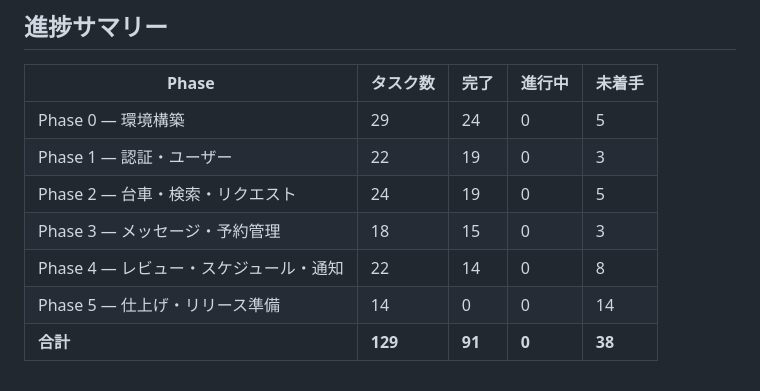
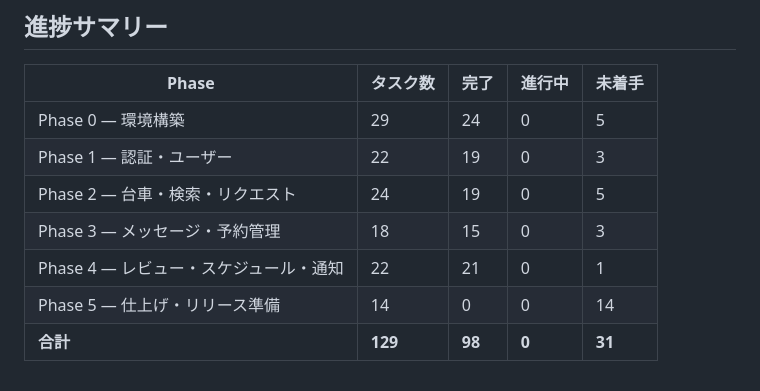
Before and after one commit to kakegawa167/daishare-project, a Markdown page: docs/tasks.md, the part around one of its changes. Rendered like a GitHub page.

Commit message:
Update tasks.md: Phase 4 complete (98/129)

```diff
--- a/docs/tasks.md
+++ b/docs/tasks.md
@@ -316,6 +316,6 @@
 | Phase 1 — 認証・ユーザー               | 22       | 19      | 0      | 3      |
 | Phase 2 — 台車・検索・リクエスト       | 24       | 19      | 0      | 5      |
 | Phase 3 — メッセージ・予約管理         | 18       | 15      | 0      | 3      |
-| Phase 4 — レビュー・スケジュール・通知 | 22       | 14      | 0      | 8      |
+| Phase 4 — レビュー・スケジュール・通知 | 22       | 21      | 0      | 1      |
 | Phase 5 — 仕上げ・リリース準備         | 14       | 0       | 0      | 14     |
-| **合計**                               | **129**  | **91**  | **0**  | **38** |
+| **合計**                               | **129**  | **98**  | **0**  | **31** |
```
Also changed, not shown: other parts of docs/tasks.md (+7 -7 lines).
